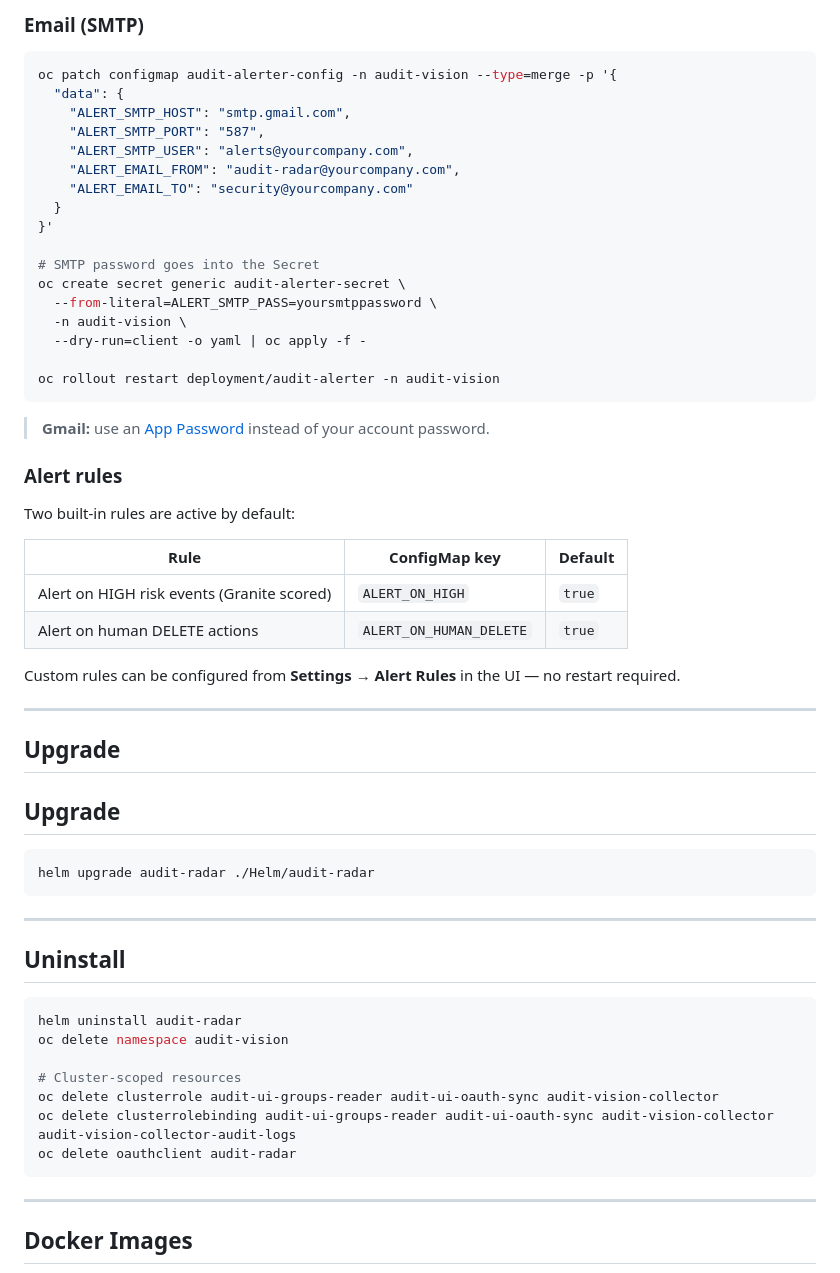
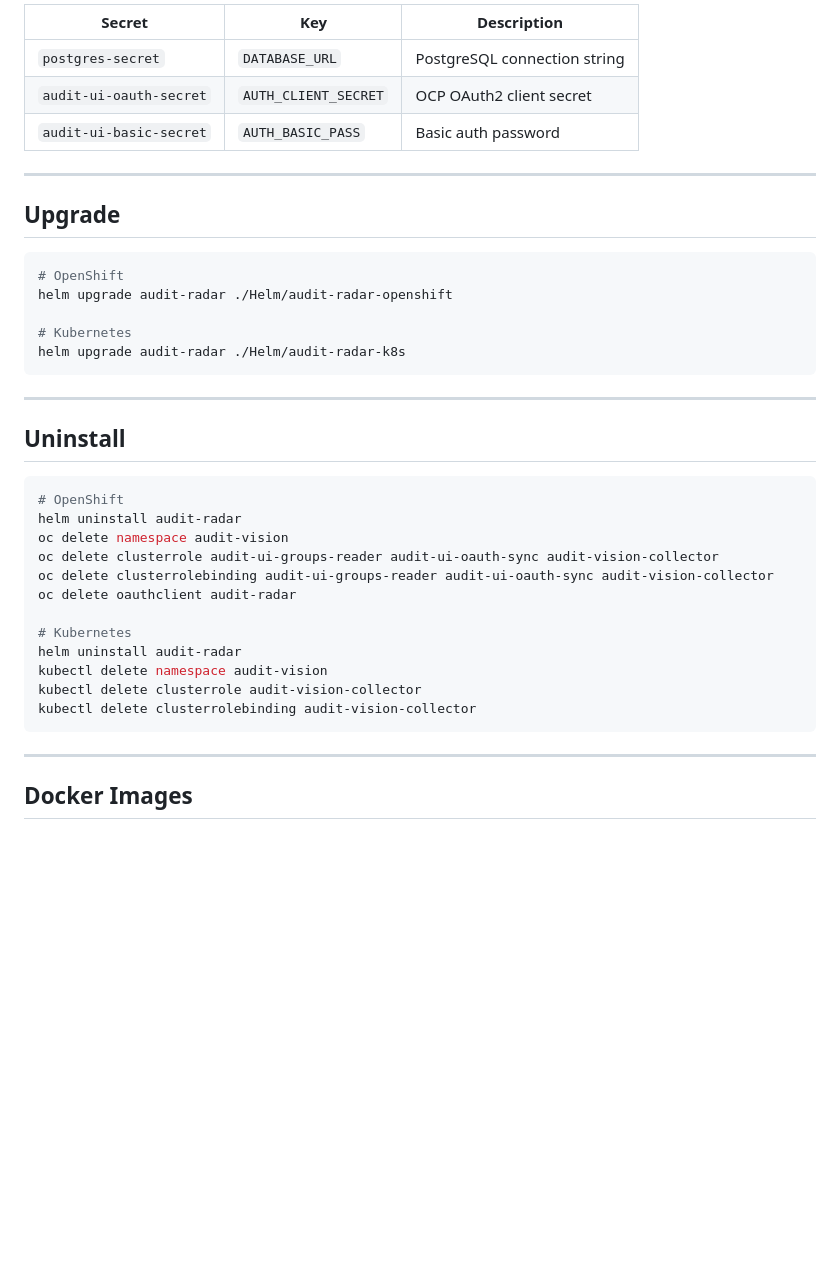
Before and after one commit to vsenatorov/auditvision, a Markdown page: README.md, the part around one of its changes. GitHub-like rendering; blank space fills up the shorter version.

````diff
--- a/README.md
+++ b/README.md
@@ -325,46 +334,20 @@ oc rollout restart deployment/audit-alerter -n audit-vision
 
-### Email (SMTP)
-
-```bash
-oc patch configmap audit-alerter-config -n audit-vision --type=merge -p '{
-  "data": {
-    "ALERT_SMTP_HOST": "smtp.gmail.com",
-    "ALERT_SMTP_PORT": "587",
-    "ALERT_SMTP_USER": "alerts@yourcompany.com",
-    "ALERT_EMAIL_FROM": "audit-radar@yourcompany.com",
-    "ALERT_EMAIL_TO": "security@yourcompany.com"
-  }
-}'
-
-# SMTP password goes into the Secret
-oc create secret generic audit-alerter-secret \
-  --from-literal=ALERT_SMTP_PASS=yoursmtppassword \
-  -n audit-vision \
-  --dry-run=client -o yaml | oc apply -f -
-
-oc rollout restart deployment/audit-alerter -n audit-vision
-```
-
-> **Gmail:** use an [App Password](https://support.google.com/accounts/answer/185833) instead of your account password.
-
-### Alert rules
-
-Two built-in rules are active by default:
-
-| Rule | ConfigMap key | Default |
-|------|--------------|--------|
-| Alert on HIGH risk events (Granite scored) | `ALERT_ON_HIGH` | `true` |
-| Alert on human DELETE actions | `ALERT_ON_HUMAN_DELETE` | `true` |
-
-Custom rules can be configured from **Settings → Alert Rules** in the UI — no restart required.
+| Secret | Key | Description |
+|--------|-----|-------------|
+| `postgres-secret` | `DATABASE_URL` | PostgreSQL connection string |
+| `audit-ui-oauth-secret` | `AUTH_CLIENT_SECRET` | OCP OAuth2 client secret |
+| `audit-ui-basic-secret` | `AUTH_BASIC_PASS` | Basic auth password |
 
 ---
 
 ## Upgrade
-## Upgrade
 
 ```bash
-helm upgrade audit-radar ./Helm/audit-radar
+# OpenShift
+helm upgrade audit-radar ./Helm/audit-radar-openshift
+
+# Kubernetes
+helm upgrade audit-radar ./Helm/audit-radar-k8s
 ```
 
 ---
@@ -372,13 +355,18 @@ helm upgrade audit-radar ./Helm/audit-radar
 ## Uninstall
 
 ```bash
+# OpenShift
 helm uninstall audit-radar
 oc delete namespace audit-vision
+oc delete clusterrole audit-ui-groups-reader audit-ui-oauth-sync audit-vision-collector
+oc delete clusterrolebinding audit-ui-groups-reader audit-ui-oauth-sync audit-vision-collector
+oc delete oauthclient audit-radar
 
-# Cluster-scoped resources
-oc delete clusterrole audit-ui-groups-reader audit-ui-oauth-sync audit-vision-collector
-oc delete clusterrolebinding audit-ui-groups-reader audit-ui-oauth-sync audit-vision-collector audit-vision-collector-audit-logs
-oc delete oauthclient audit-radar
+# Kubernetes
+helm uninstall audit-radar
+kubectl delete namespace audit-vision
+kubectl delete clusterrole audit-vision-collector
+kubectl delete clusterrolebinding audit-vision-collector
 ```
 
 ---
````
Also changed, not shown: other parts of README.md (+176 -167 lines).
